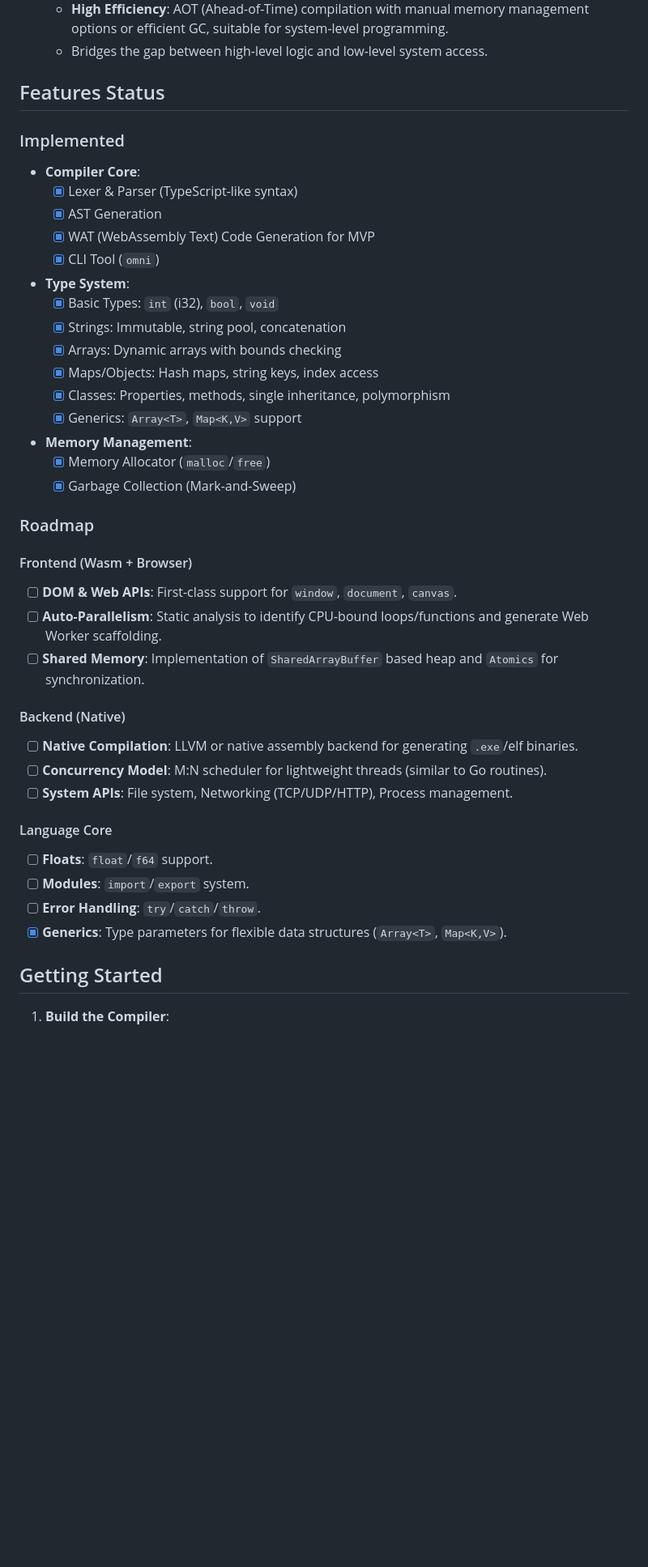
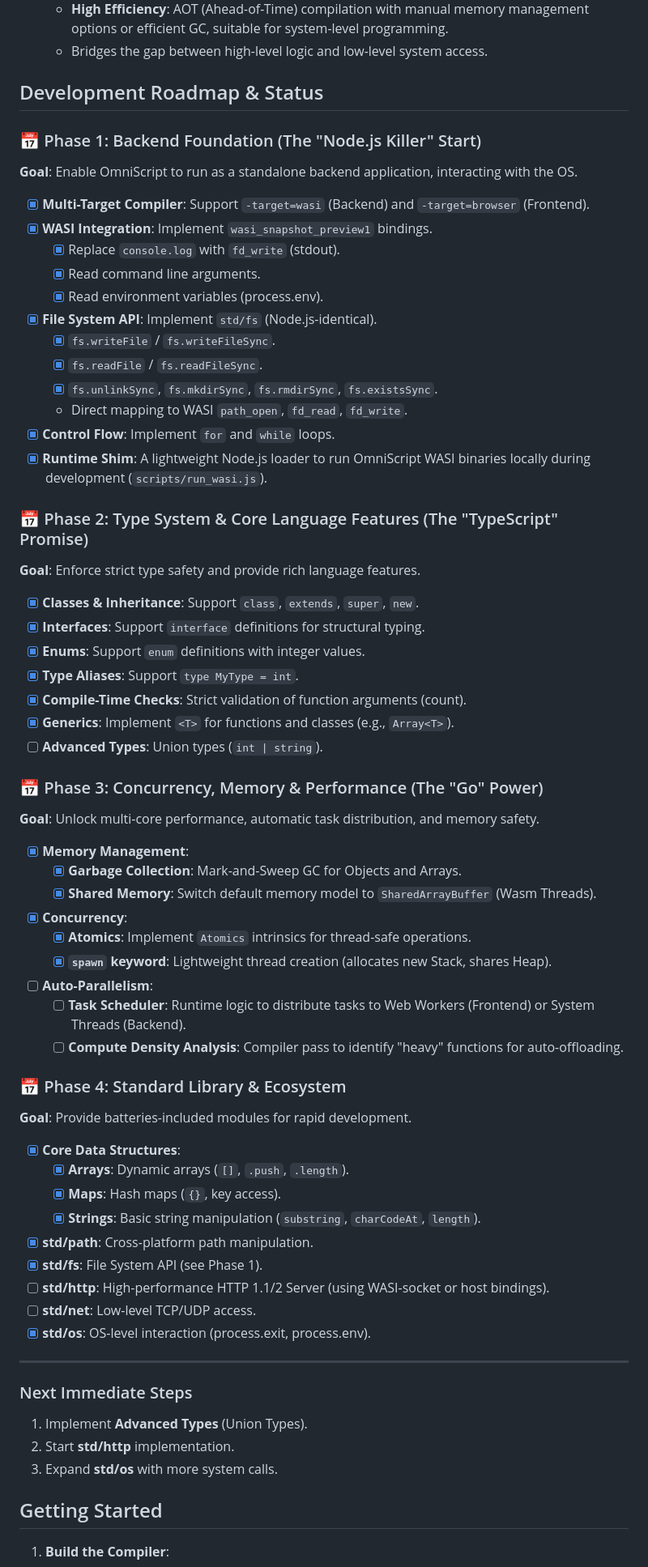
Before and after one commit to sheyes0729/omniScript, a Markdown page: README.md, the part around the change. Shown at 81% size. Rendered like a GitHub page; blank space fills up the shorter version.

Commit message:
docs: merges ROADMAP.md into READMEs and delete ROADMAP.md

```diff
--- a/README.md
+++ b/README.md
@@ -21,45 +21,67 @@ The core philosophy of OmniScript is "One Language, Two Worlds":
     - **High Efficiency**: AOT (Ahead-of-Time) compilation with manual memory management options or efficient GC, suitable for system-level programming.
     - Bridges the gap between high-level logic and low-level system access.
 
-## Features Status
+## Development Roadmap & Status
 
-### Implemented
+### 📅 Phase 1: Backend Foundation (The "Node.js Killer" Start)
+**Goal**: Enable OmniScript to run as a standalone backend application, interacting with the OS.
 
-- **Compiler Core**:
-  - [x] Lexer & Parser (TypeScript-like syntax)
-  - [x] AST Generation
-  - [x] WAT (WebAssembly Text) Code Generation for MVP
-  - [x] CLI Tool (`omni`)
+- [x] **Multi-Target Compiler**: Support `-target=wasi` (Backend) and `-target=browser` (Frontend).
+- [x] **WASI Integration**: Implement `wasi_snapshot_preview1` bindings.
+    - [x] Replace `console.log` with `fd_write` (stdout).
+    - [x] Read command line arguments.
+    - [x] Read environment variables (process.env).
+- [x] **File System API**: Implement `std/fs` (Node.js-identical).
+    - [x] `fs.writeFile` / `fs.writeFileSync`.
+    - [x] `fs.readFile` / `fs.readFileSync`.
+    - [x] `fs.unlinkSync`, `fs.mkdirSync`, `fs.rmdirSync`, `fs.existsSync`.
+    -   Direct mapping to WASI `path_open`, `fd_read`, `fd_write`.
+- [x] **Control Flow**: Implement `for` and `while` loops.
+- [x] **Runtime Shim**: A lightweight Node.js loader to run OmniScript WASI binaries locally during development (`scripts/run_wasi.js`).
 
-- **Type System**:
-  - [x] Basic Types: `int` (i32), `bool`, `void`
-  - [x] Strings: Immutable, string pool, concatenation
-  - [x] Arrays: Dynamic arrays with bounds checking
-  - [x] Maps/Objects: Hash maps, string keys, index access
-  - [x] Classes: Properties, methods, single inheritance, polymorphism
-  - [x] Generics: `Array<T>`, `Map<K,V>` support
+### 📅 Phase 2: Type System & Core Language Features (The "TypeScript" Promise)
+**Goal**: Enforce strict type safety and provide rich language features.
 
-- **Memory Management**:
-  - [x] Memory Allocator (`malloc`/`free`)
-  - [x] Garbage Collection (Mark-and-Sweep)
+- [x] **Classes & Inheritance**: Support `class`, `extends`, `super`, `new`.
+- [x] **Interfaces**: Support `interface` definitions for structural typing.
+- [x] **Enums**: Support `enum` definitions with integer values.
+- [x] **Type Aliases**: Support `type MyType = int`.
+- [x] **Compile-Time Checks**: Strict validation of function arguments (count).
+- [x] **Generics**: Implement `<T>` for functions and classes (e.g., `Array<T>`).
+- [ ] **Advanced Types**: Union types (`int | string`).
 
-### Roadmap
+### 📅 Phase 3: Concurrency, Memory & Performance (The "Go" Power)
+**Goal**: Unlock multi-core performance, automatic task distribution, and memory safety.
 
-#### Frontend (Wasm + Browser)
-- [ ] **DOM & Web APIs**: First-class support for `window`, `document`, `canvas`.
-- [ ] **Auto-Parallelism**: Static analysis to identify CPU-bound loops/functions and generate Web Worker scaffolding.
-- [ ] **Shared Memory**: Implementation of `SharedArrayBuffer` based heap and `Atomics` for synchronization.
+- [x] **Memory Management**:
+    - [x] **Garbage Collection**: Mark-and-Sweep GC for Objects and Arrays.
+    - [x] **Shared Memory**: Switch default memory model to `SharedArrayBuffer` (Wasm Threads).
+- [x] **Concurrency**:
+    - [x] **Atomics**: Implement `Atomics` intrinsics for thread-safe operations.
+    - [x] **`spawn` keyword**: Lightweight thread creation (allocates new Stack, shares Heap).
+- [ ] **Auto-Parallelism**:
+    - [ ] **Task Scheduler**: Runtime logic to distribute tasks to Web Workers (Frontend) or System Threads (Backend).
+    - [ ] **Compute Density Analysis**: Compiler pass to identify "heavy" functions for auto-offloading.
 
-#### Backend (Native)
-- [ ] **Native Compilation**: LLVM or native assembly backend for generating `.exe`/elf binaries.
-- [ ] **Concurrency Model**: M:N scheduler for lightweight threads (similar to Go routines).
-- [ ] **System APIs**: File system, Networking (TCP/UDP/HTTP), Process management.
+### 📅 Phase 4: Standard Library & Ecosystem
+**Goal**: Provide batteries-included modules for rapid development.
 
-#### Language Core
-- [ ] **Floats**: `float`/`f64` support.
-- [ ] **Modules**: `import`/`export` system.
-- [ ] **Error Handling**: `try`/`catch`/`throw`.
-- [x] **Generics**: Type parameters for flexible data structures (`Array<T>`, `Map<K,V>`).
+- [x] **Core Data Structures**:
+    - [x] **Arrays**: Dynamic arrays (`[]`, `.push`, `.length`).
+    - [x] **Maps**: Hash maps (`{}`, key access).
+    - [x] **Strings**: Basic string manipulation (`substring`, `charCodeAt`, `length`).
+- [x] **std/path**: Cross-platform path manipulation.
+- [x] **std/fs**: File System API (see Phase 1).
+- [ ] **std/http**: High-performance HTTP 1.1/2 Server (using WASI-socket or host bindings).
+- [ ] **std/net**: Low-level TCP/UDP access.
+- [x] **std/os**: OS-level interaction (process.exit, process.env).
+
+---
+
+### Next Immediate Steps
+1.  Implement **Advanced Types** (Union Types).
+2.  Start **std/http** implementation.
+3.  Expand **std/os** with more system calls.
 
 ## Getting Started
 
```
Also changed, not shown: README.zh-CN.md (+53 -31 lines), ROADMAP.md (deleted, +0 -67 lines).
